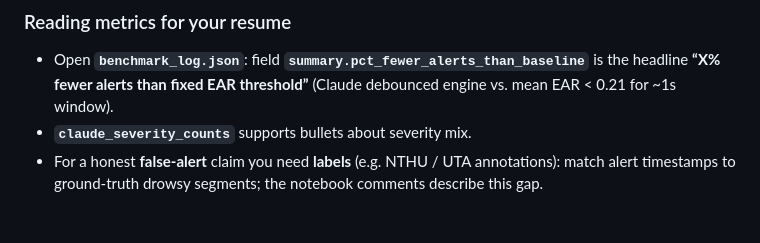
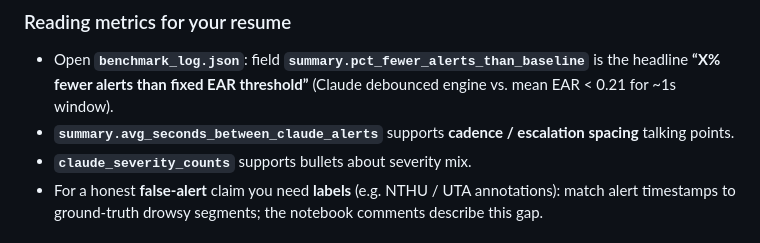
Before and after one commit to jaideep-aher/DMS, a Markdown page: README.md, the part around the change. GitHub-like rendering.

Commit message:
README: document avg_seconds_between_claude_alerts in benchmark output

```diff
--- a/README.md
+++ b/README.md
@@ -81,6 +81,7 @@ Open `http://localhost:8000`, allow the camera. Toggle **Demo mode** to simulate
 ### Reading metrics for your resume
 
 - Open **`benchmark_log.json`**: field **`summary.pct_fewer_alerts_than_baseline`** is the headline **“X% fewer alerts than fixed EAR threshold”** (Claude debounced engine vs. mean EAR < 0.21 for ~1s window).
+- **`summary.avg_seconds_between_claude_alerts`** supports **cadence / escalation spacing** talking points.
 - **`claude_severity_counts`** supports bullets about severity mix.
 - For a honest **false-alert** claim you need **labels** (e.g. NTHU / UTA annotations): match alert timestamps to ground-truth drowsy segments; the notebook comments describe this gap.
 
```
